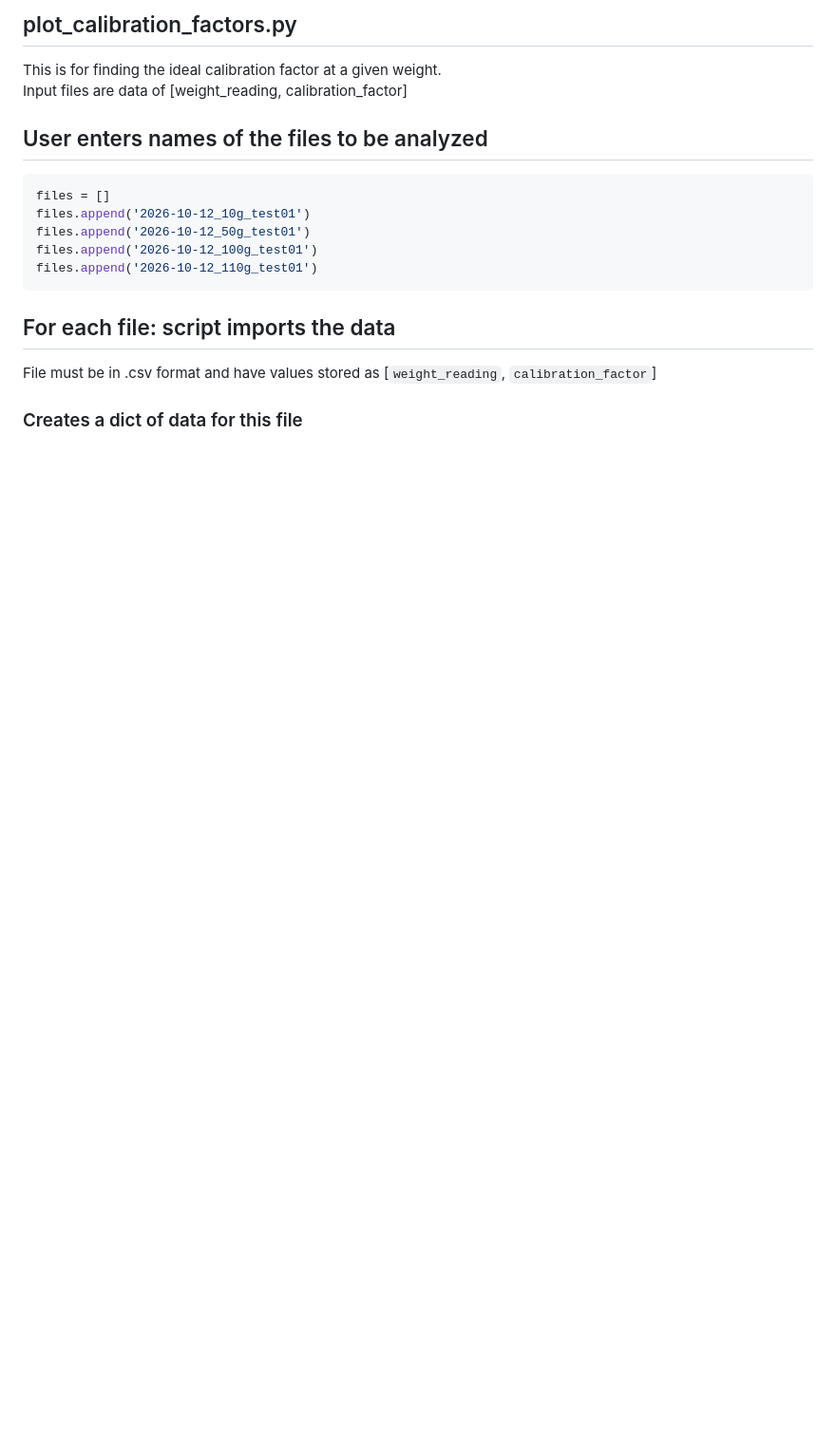
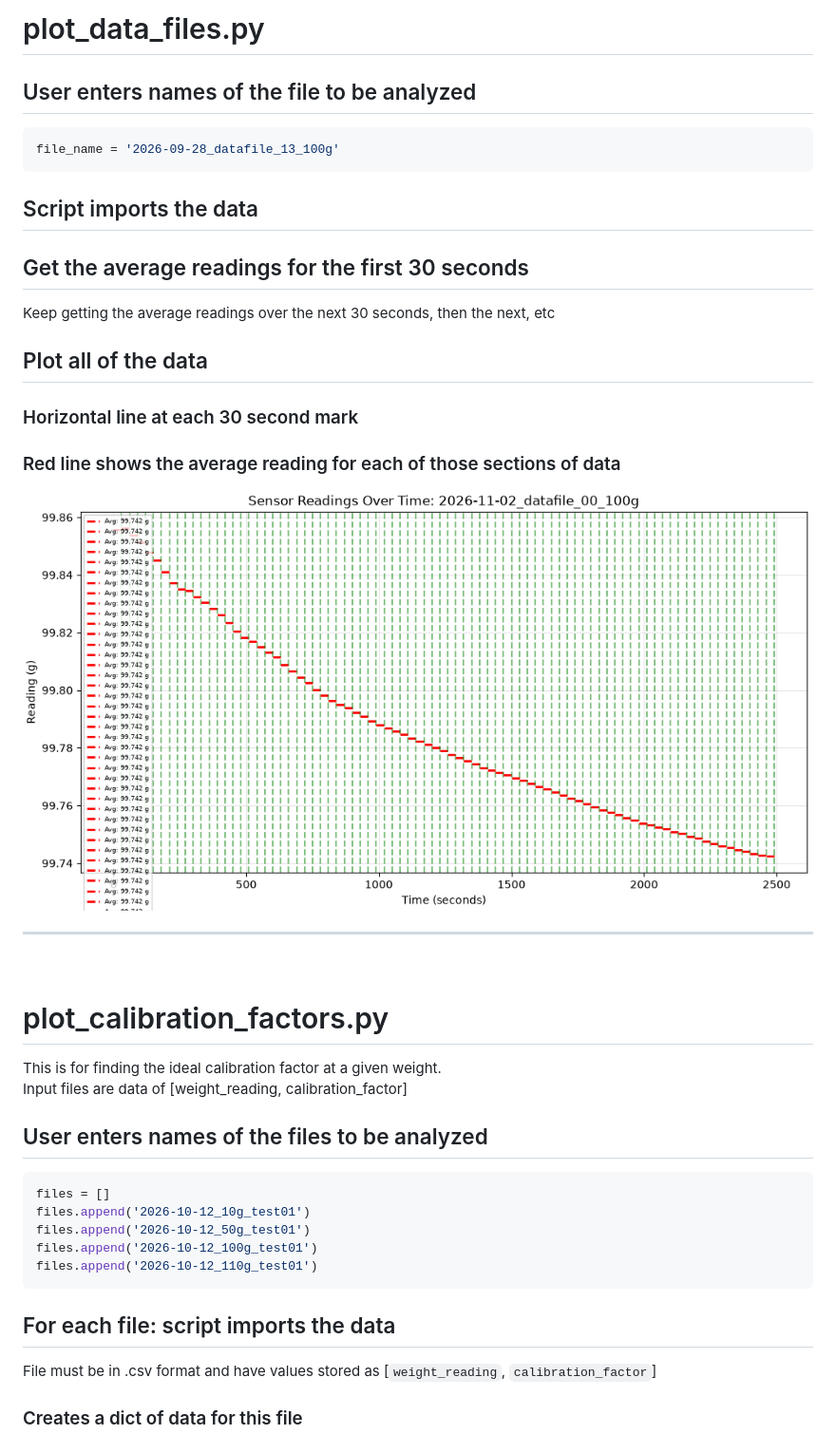
Before and after one commit to tooles01/Mar_lab-Food_delivery, a Markdown page: README.md, the part around the change. Shown at 95% size. Drawn GitHub-style; pictures changed too: Load_cell/images/plot_data_files_2026-11-02_datafile_00_100g.png (added); blank space fills up the shorter version.

Commit message:
initial commit: plot data files over time

````diff
--- a/README.md
+++ b/README.md
@@ -1,4 +1,28 @@
-## plot_calibration_factors.py
+# plot_data_files.py
+
+
+## User enters names of the file to be analyzed
+```python
+file_name = '2026-09-28_datafile_13_100g'
+```
+
+## Script imports the data
+
+## Get the average readings for the first 30 seconds
+Keep getting the average readings over the next 30 seconds, then the next, etc
+
+## Plot all of the data
+### Horizontal line at each 30 second mark
+### Red line shows the average reading for each of those sections of data
+
+
+![image](Load_cell/images/plot_data_files_2026-11-02_datafile_00_100g.png)
+
+---
+
+<br>
+
+# plot_calibration_factors.py
 
 This is for finding the ideal calibration factor at a given weight.
 Input files are data of [weight_reading, calibration_factor]
````
Also changed, not shown: 1 other file.
